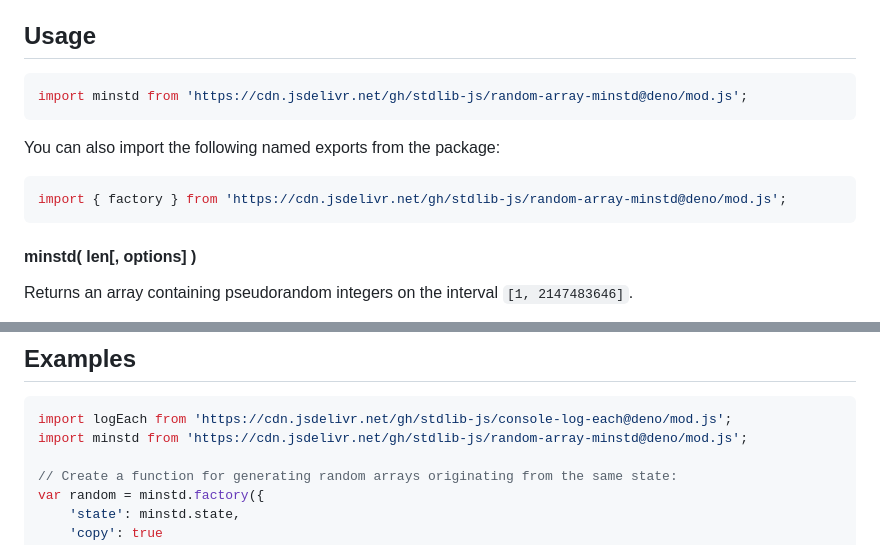
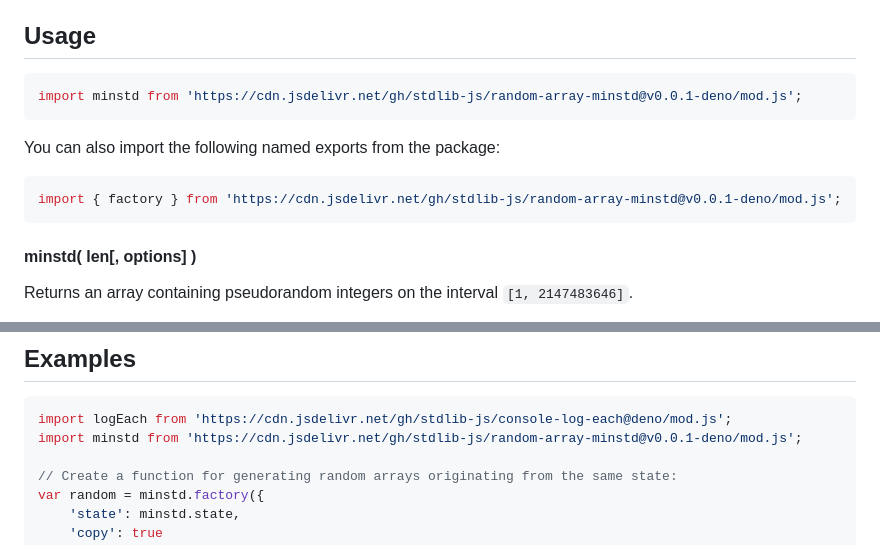
Before and after one commit to stdlib-js/random-array-minstd, a Markdown page: README.md, 2 parts joined by grey strips. Rendered like a GitHub page.

Commit message:
Update README.md for Deno bundle v0.0.1

````diff
--- a/README.md
+++ b/README.md
@@ -31,13 +31,13 @@ limitations under the License.
 ## Usage
 
 ```javascript
-import minstd from 'https://cdn.jsdelivr.net/gh/stdlib-js/random-array-minstd@deno/mod.js';
+import minstd from 'https://cdn.jsdelivr.net/gh/stdlib-js/random-array-minstd@v0.0.1-deno/mod.js';
 ```
 
 You can also import the following named exports from the package:
 
 ```javascript
-import { factory } from 'https://cdn.jsdelivr.net/gh/stdlib-js/random-array-minstd@deno/mod.js';
+import { factory } from 'https://cdn.jsdelivr.net/gh/stdlib-js/random-array-minstd@v0.0.1-deno/mod.js';
 ```
 
 #### minstd( len\[, options] )
@@ -239,7 +239,7 @@ var sz = minstd.byteLength;
 
 ```javascript
 import logEach from 'https://cdn.jsdelivr.net/gh/stdlib-js/console-log-each@deno/mod.js';
-import minstd from 'https://cdn.jsdelivr.net/gh/stdlib-js/random-array-minstd@deno/mod.js';
+import minstd from 'https://cdn.jsdelivr.net/gh/stdlib-js/random-array-minstd@v0.0.1-deno/mod.js';
 
 // Create a function for generating random arrays originating from the same state:
 var random = minstd.factory({
````
